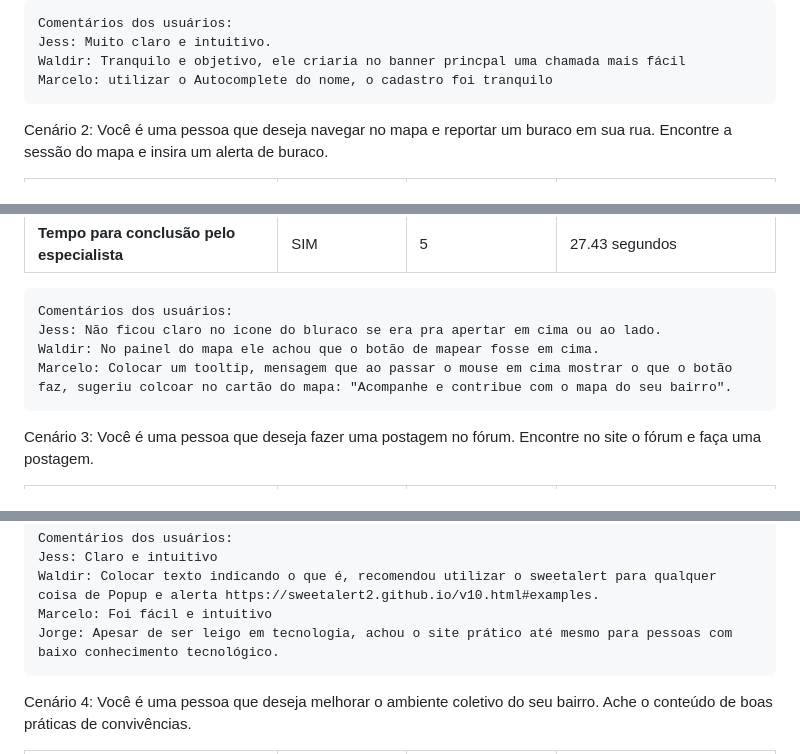
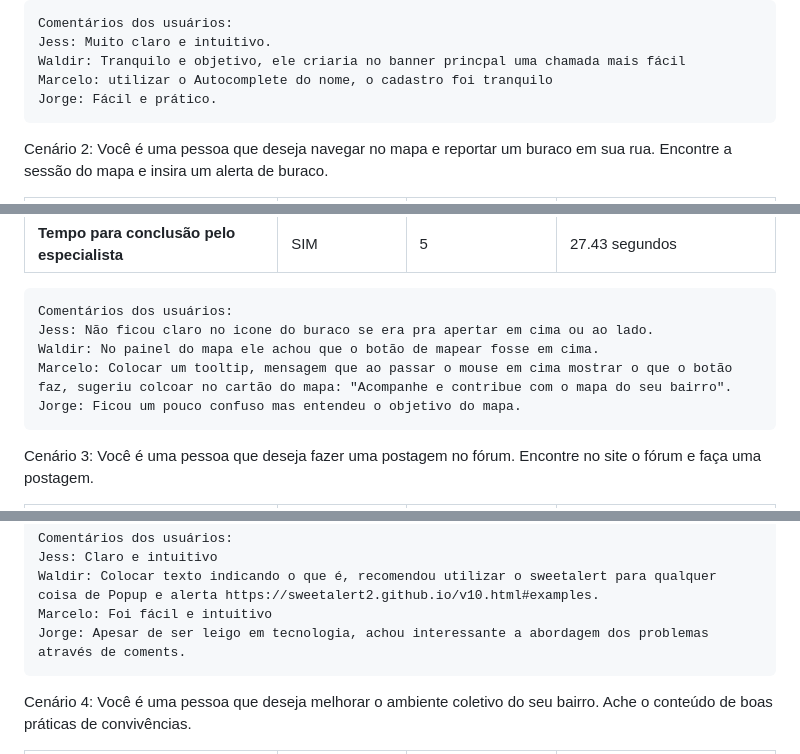
Before and after one commit to ICEI-PUC-Minas-PMV-SI/pmv-si-2023-1-e1-proj-web-t5-governanca-local, a Markdown page: docs/tests.md, 3 parts joined by grey strips. GitHub-like rendering.

Commit message:
Update tests.md
Usuário Jorge

```diff
--- a/docs/tests.md
+++ b/docs/tests.md
@@ -206,6 +206,7 @@ Cenário 1: Você é uma pessoa que deseja se cadastrar. Encontre no site a sess
     Jess: Muito claro e intuitivo.
     Waldir: Tranquilo e objetivo, ele criaria no banner princpal uma chamada mais fácil
     Marcelo: utilizar o Autocomplete do nome, o cadastro foi tranquilo
+    Jorge: Fácil e prático.
 
 
 
@@ -223,9 +224,10 @@ Cenário 2: Você é uma pessoa que deseja navegar no mapa e reportar um buraco
 
 
     Comentários dos usuários:
-    Jess: Não ficou claro no icone do bluraco se era pra apertar em cima ou ao lado.
+    Jess: Não ficou claro no icone do buraco se era pra apertar em cima ou ao lado.
     Waldir: No painel do mapa ele achou que o botão de mapear fosse em cima.
     Marcelo: Colocar um tooltip, mensagem que ao passar o mouse em cima mostrar o que o botão faz, sugeriu colcoar no cartão do mapa: "Acompanhe e contribue com o mapa do seu bairro".
+    Jorge: Ficou um pouco confuso mas entendeu o objetivo do mapa.
 
 Cenário 3: Você é uma pessoa que deseja fazer uma postagem no fórum. Encontre no site o fórum e faça uma postagem.
 
@@ -244,7 +246,7 @@ Cenário 3: Você é uma pessoa que deseja fazer uma postagem no fórum. Encontr
     Jess: Claro e intuitivo
     Waldir: Colocar texto indicando o que é, recomendou utilizar o sweetalert para qualquer coisa de Popup e alerta https://sweetalert2.github.io/v10.html#examples.
     Marcelo: Foi fácil e intuitivo
-    Jorge: Apesar de ser leigo em tecnologia, achou o site prático até mesmo para pessoas com baixo conhecimento tecnológico.
+    Jorge: Apesar de ser leigo em tecnologia, achou interessante a abordagem dos problemas através de coments.
 
 
 Cenário 4: Você é uma pessoa que deseja melhorar o ambiente coletivo do seu bairro. Ache o conteúdo de boas práticas de convivências.
```
Also changed, not shown: other parts of docs/tests.md (+1 -0 lines).
